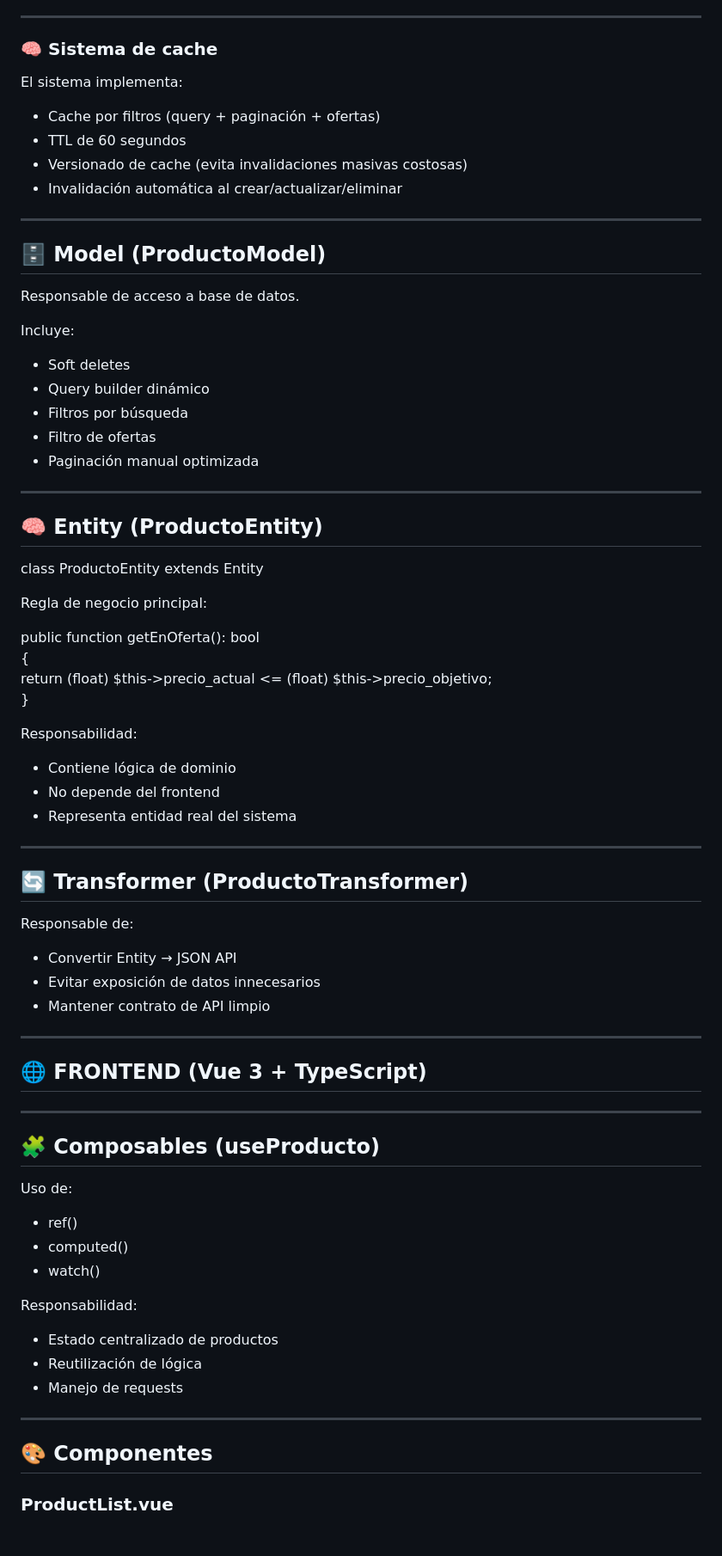
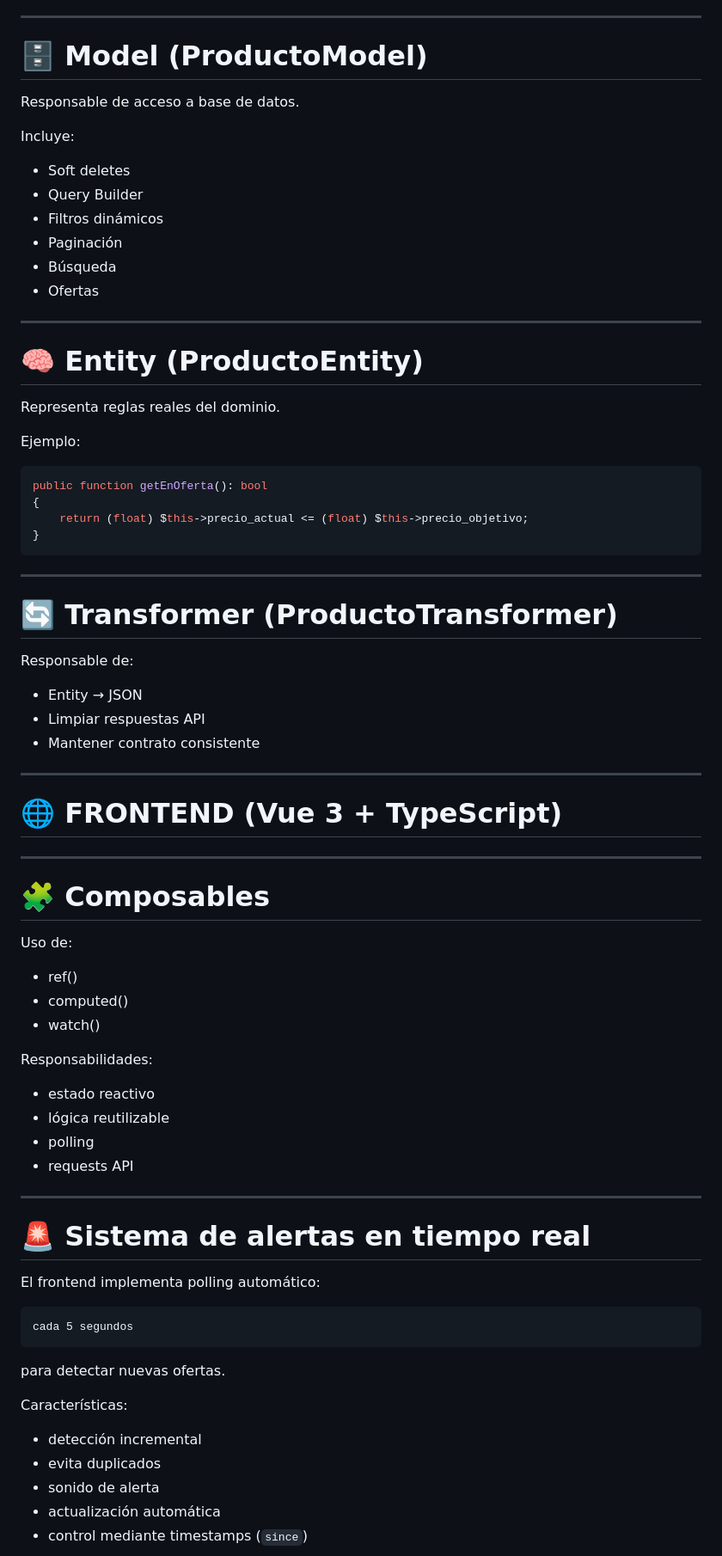
Before and after one commit to jacs626/CodeIgniter-Vue, a Markdown page: README.md, the part around one of its changes. Shown at 86% size. Drawn GitHub-style.

````diff
--- a/README.md
+++ b/README.md
@@ -137,65 +423,51 @@ Responsabilidades:
 
 ---
 
-### 🧠 Sistema de cache
-
-El sistema implementa:
-
-- Cache por filtros (query + paginación + ofertas)
-- TTL de 60 segundos
-- Versionado de cache (evita invalidaciones masivas costosas)
-- Invalidación automática al crear/actualizar/eliminar
-
----
-
-## 🗄️ Model (ProductoModel)
+# 🗄️ Model (ProductoModel)
 
 Responsable de acceso a base de datos.
 
 Incluye:
 
 - Soft deletes
-- Query builder dinámico
-- Filtros por búsqueda
-- Filtro de ofertas
-- Paginación manual optimizada
+- Query Builder
+- Filtros dinámicos
+- Paginación
+- Búsqueda
+- Ofertas
 
 ---
 
-## 🧠 Entity (ProductoEntity)
+# 🧠 Entity (ProductoEntity)
 
-class ProductoEntity extends Entity
+Representa reglas reales del dominio.
 
-Regla de negocio principal:
+Ejemplo:
 
+```php
 public function getEnOferta(): bool
 {
- return (float) $this->precio_actual <= (float) $this->precio_objetivo;
+    return (float) $this->precio_actual <= (float) $this->precio_objetivo;
 }
-
-Responsabilidad:
-
-- Contiene lógica de dominio
-- No depende del frontend
-- Representa entidad real del sistema
+```
 
 ---
 
-## 🔄 Transformer (ProductoTransformer)
+# 🔄 Transformer (ProductoTransformer)
 
 Responsable de:
 
-- Convertir Entity → JSON API
-- Evitar exposición de datos innecesarios
-- Mantener contrato de API limpio
+- Entity → JSON
+- Limpiar respuestas API
+- Mantener contrato consistente
 
 ---
 
-## 🌐 FRONTEND (Vue 3 + TypeScript)
+# 🌐 FRONTEND (Vue 3 + TypeScript)
 
 ---
 
-## 🧩 Composables (useProducto)
+# 🧩 Composables
 
 Uso de:
 
@@ -203,14 +475,30 @@ Uso de:
 - computed()
 - watch()
 
-Responsabilidad:
+Responsabilidades:
 
-- Estado centralizado de productos
-- Reutilización de lógica
-- Manejo de requests
+- estado reactivo
+- lógica reutilizable
+- polling
+- requests API
 
 ---
 
-## 🎨 Componentes
+# 🚨 Sistema de alertas en tiempo real
 
-### ProductList.vue
+El frontend implementa polling automático:
+
+```txt
+cada 5 segundos
+```
+
+para detectar nuevas ofertas.
+
+Características:
+
+- detección incremental
+- evita duplicados
+- sonido de alerta
+- actualización automática
+- control mediante timestamps (`since`)
+
````
Also changed, not shown: other parts of README.md (+415 -89 lines).
